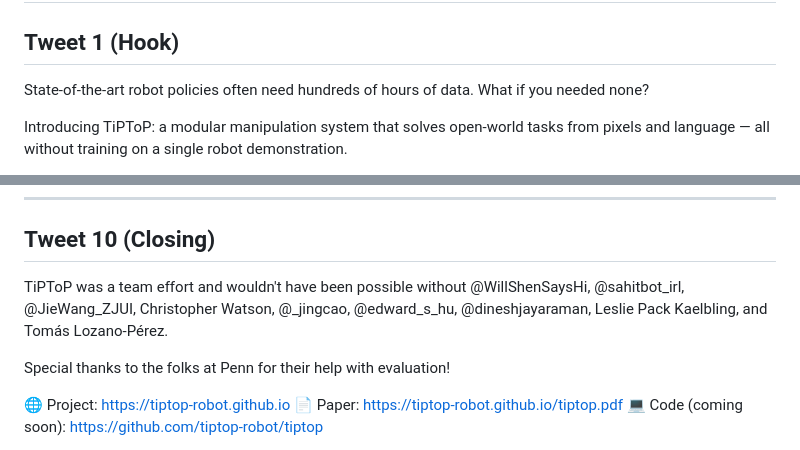
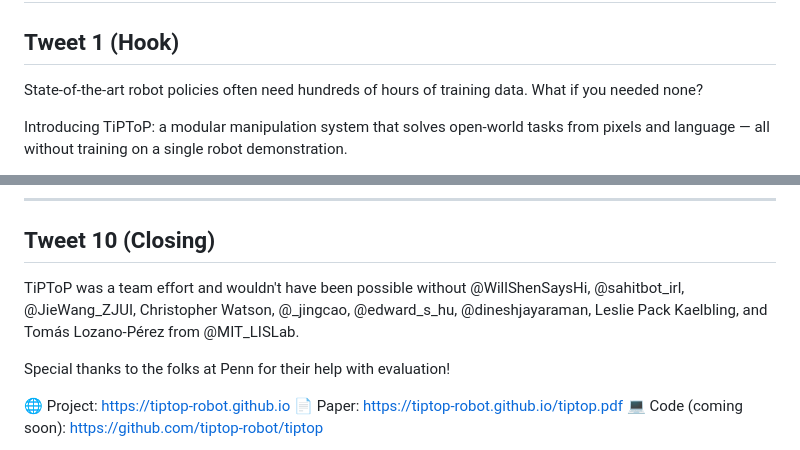
Before and after one commit to tiptop-robot/tiptop-robot.github.io, a Markdown page: tweet.md, 2 parts joined by grey strips. Rendered like a GitHub page.

```diff
--- a/tweet.md
+++ b/tweet.md
@@ -1,7 +1,7 @@
 # TiPToP Twitter Thread Draft
 
 ## Tweet 1 (Hook)
-State-of-the-art robot policies often need hundreds of hours of data. What if you needed none?
+State-of-the-art robot policies often need hundreds of hours of training data. What if you needed none?
 
 Introducing TiPToP: a modular manipulation system that solves open-world tasks from pixels and language — all without training on a single robot demonstration.
 
@@ -148,7 +148,7 @@ We view TiPToP as a test-time scaling and reasoning method that's ultimately com
 ---
 
 ## Tweet 10 (Closing)
-TiPToP was a team effort and wouldn't have been possible without @WillShenSaysHi, @sahitbot_irl, @JieWang_ZJUI, Christopher Watson, @_jingcao, @edward_s_hu, @dineshjayaraman, Leslie Pack Kaelbling, and Tomás Lozano-Pérez.
+TiPToP was a team effort and wouldn't have been possible without @WillShenSaysHi, @sahitbot_irl, @JieWang_ZJUI, Christopher Watson, @_jingcao, @edward_s_hu, @dineshjayaraman, Leslie Pack Kaelbling, and Tomás Lozano-Pérez from @MIT_LISLab.
 
 Special thanks to the folks at Penn for their help with evaluation!
 
```
